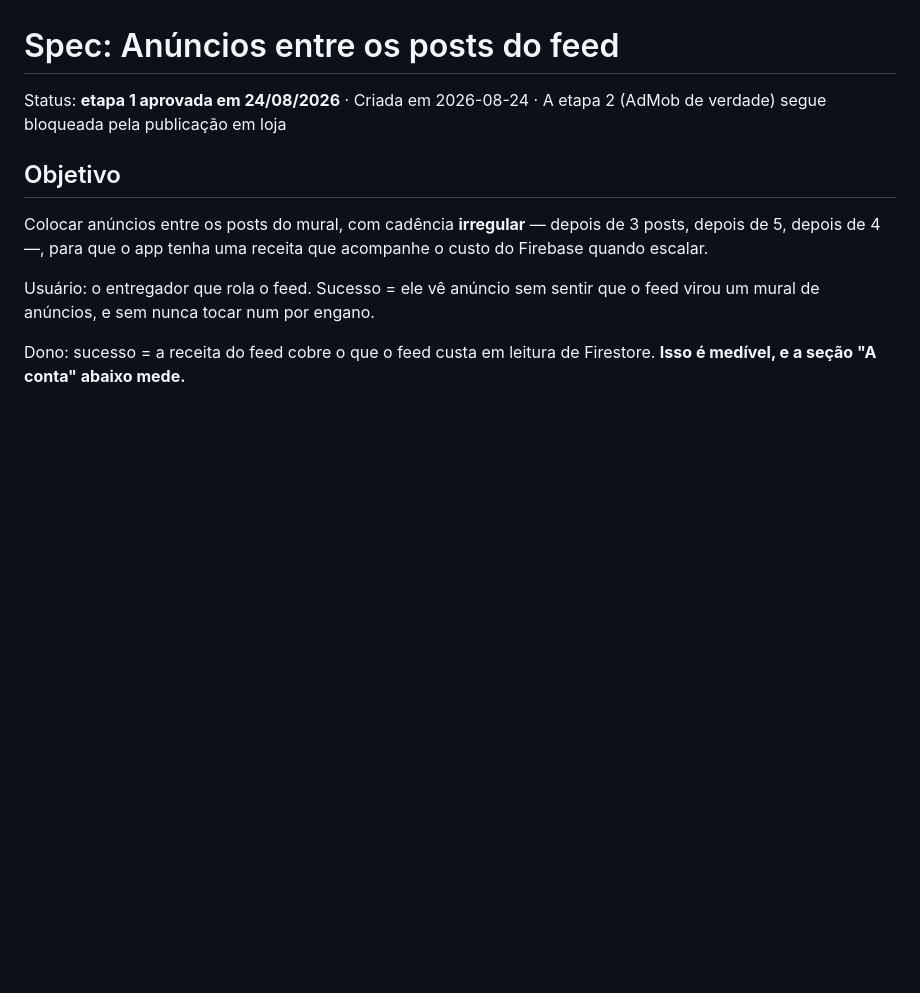
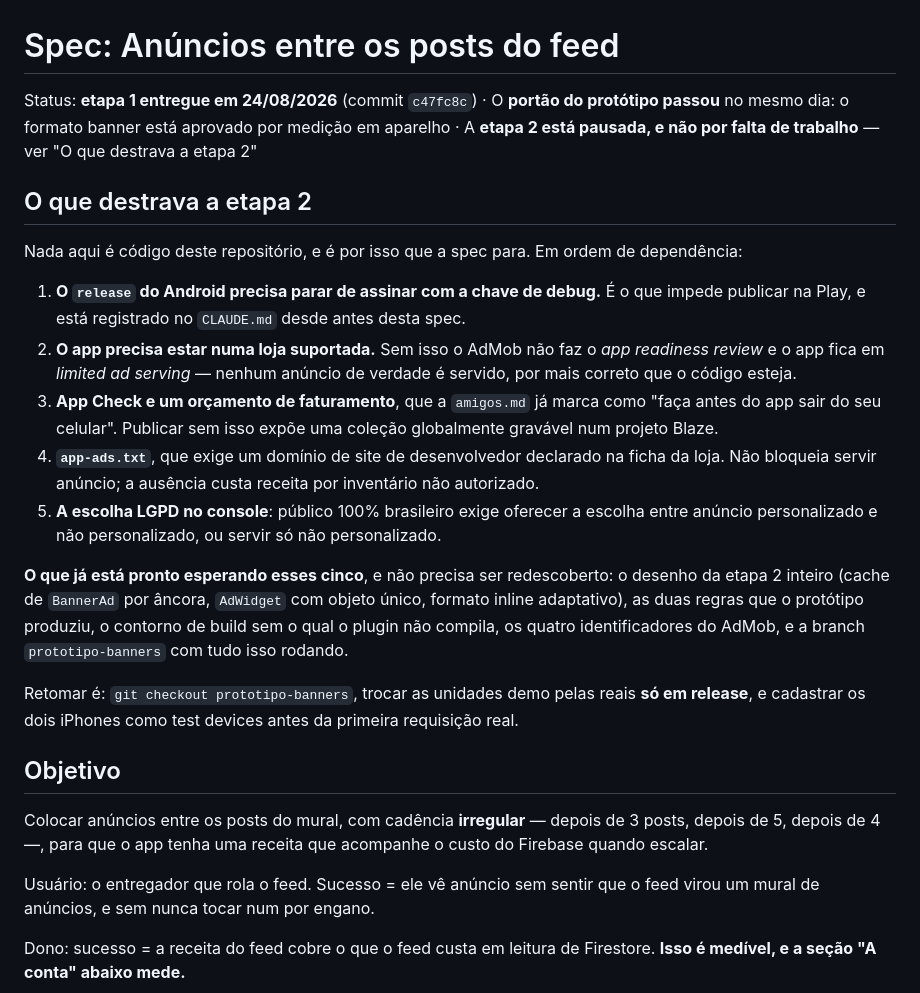
Before and after one commit to WesleyNog/iter, a Markdown page: docs/specs/anuncios-no-feed.md, the part around the change. Drawn GitHub-style; blank space fills up the shorter version.

Commit message:
docs: A spec de anúncios registra o que destrava a etapa 2
Ela para por cinco motivos que não são código deste repositório, e o mais
importante é o primeiro: o release do Android ainda assina com a chave de
debug, o que impede publicar — e sem loja o AdMob não serve anúncio de verdade.

Ou seja, a monetização depende da publicação, que depende da assinatura.

Co-Authored-By: Claude Opus 5 (1M context) <noreply@anthropic.com>

```diff
--- a/docs/specs/anuncios-no-feed.md
+++ b/docs/specs/anuncios-no-feed.md
@@ -1,7 +1,40 @@
 # Spec: Anúncios entre os posts do feed
 
-Status: **etapa 1 aprovada em 24/08/2026** · Criada em 2026-08-24 · A etapa 2
-(AdMob de verdade) segue bloqueada pela publicação em loja
+Status: **etapa 1 entregue em 24/08/2026** (commit `c47fc8c`) · O **portão do
+protótipo passou** no mesmo dia: o formato banner está aprovado por medição em
+aparelho · A **etapa 2 está pausada, e não por falta de trabalho** — ver
+"O que destrava a etapa 2"
+
+## O que destrava a etapa 2
+
+Nada aqui é código deste repositório, e é por isso que a spec para. Em ordem de
+dependência:
+
+1. **O `release` do Android precisa parar de assinar com a chave de debug.** É o
+   que impede publicar na Play, e está registrado no `CLAUDE.md` desde antes
+   desta spec.
+2. **O app precisa estar numa loja suportada.** Sem isso o AdMob não faz o *app
+   readiness review* e o app fica em *limited ad serving* — nenhum anúncio de
+   verdade é servido, por mais correto que o código esteja.
+3. **App Check e um orçamento de faturamento**, que a `amigos.md` já marca como
+   "faça antes do app sair do seu celular". Publicar sem isso expõe uma coleção
+   globalmente gravável num projeto Blaze.
+4. **`app-ads.txt`**, que exige um domínio de site de desenvolvedor declarado na
+   ficha da loja. Não bloqueia servir anúncio; a ausência custa receita por
+   inventário não autorizado.
+5. **A escolha LGPD no console**: público 100% brasileiro exige oferecer a
+   escolha entre anúncio personalizado e não personalizado, ou servir só não
+   personalizado.
+
+**O que já está pronto esperando esses cinco**, e não precisa ser redescoberto:
+o desenho da etapa 2 inteiro (cache de `BannerAd` por âncora, `AdWidget` com
+objeto único, formato inline adaptativo), as duas regras que o protótipo
+produziu, o contorno de build sem o qual o plugin não compila, os quatro
+identificadores do AdMob, e a branch `prototipo-banners` com tudo isso rodando.
+
+Retomar é: `git checkout prototipo-banners`, trocar as unidades demo pelas
+reais **só em release**, e cadastrar os dois iPhones como test devices antes da
+primeira requisição real.
 
 ## Objetivo
 
```
Also changed, not shown: docs/specs/amigos.md (+5 -2 lines).
